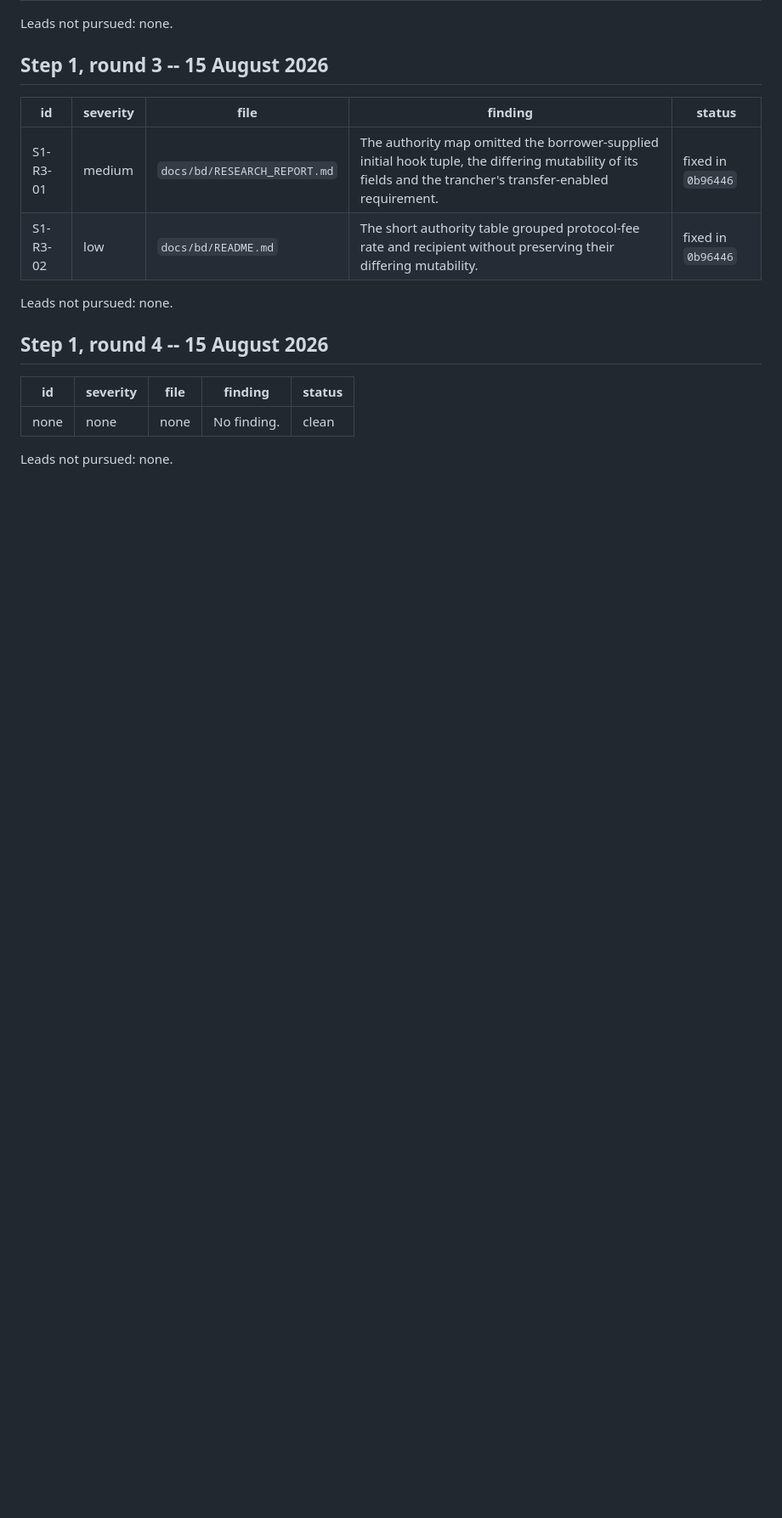
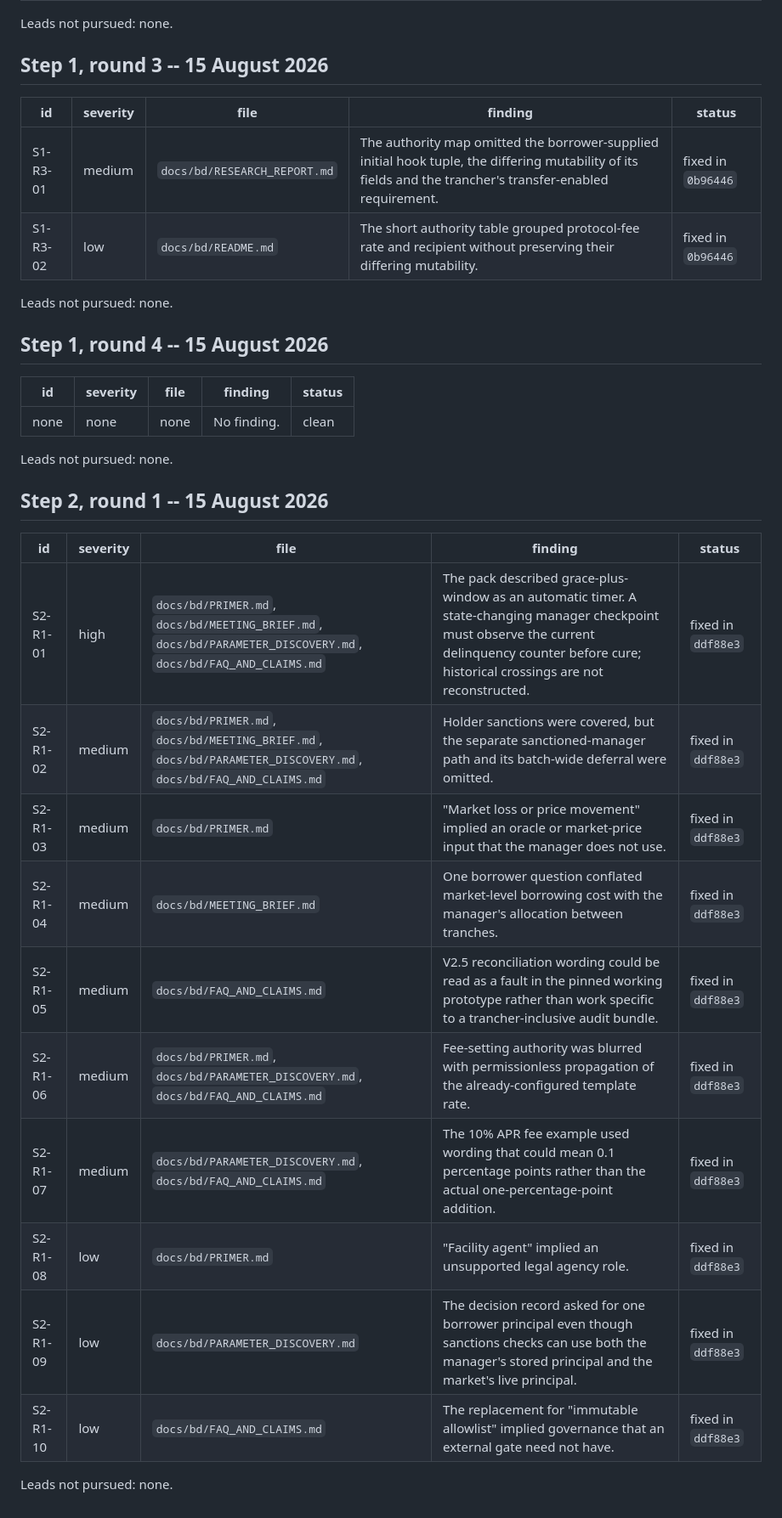
Before and after one commit to wildcat-finance/wildcat-tranching, a Markdown page: audit/AUDIT.md, the part around the change. Shown at 85% size. Drawn GitHub-style; blank space fills up the shorter version.

Commit message:
docs: record counterparty pack review
Refs #41

Co-authored-by: Shoggoth <shoggoth@wildcat.finance>

Wildcat-Origin: shoggoth

```diff
--- a/audit/AUDIT.md
+++ b/audit/AUDIT.md
@@ -45,3 +45,20 @@ Leads not pursued: none.
 | none | none | none | No finding. | clean |
 
 Leads not pursued: none.
+
+## Step 2, round 1 -- 15 August 2026
+
+| id | severity | file | finding | status |
+| --- | --- | --- | --- | --- |
+| S2-R1-01 | high | `docs/bd/PRIMER.md`, `docs/bd/MEETING_BRIEF.md`, `docs/bd/PARAMETER_DISCOVERY.md`, `docs/bd/FAQ_AND_CLAIMS.md` | The pack described grace-plus-window as an automatic timer. A state-changing manager checkpoint must observe the current delinquency counter before cure; historical crossings are not reconstructed. | fixed in `ddf88e3` |
+| S2-R1-02 | medium | `docs/bd/PRIMER.md`, `docs/bd/MEETING_BRIEF.md`, `docs/bd/PARAMETER_DISCOVERY.md`, `docs/bd/FAQ_AND_CLAIMS.md` | Holder sanctions were covered, but the separate sanctioned-manager path and its batch-wide deferral were omitted. | fixed in `ddf88e3` |
+| S2-R1-03 | medium | `docs/bd/PRIMER.md` | "Market loss or price movement" implied an oracle or market-price input that the manager does not use. | fixed in `ddf88e3` |
+| S2-R1-04 | medium | `docs/bd/MEETING_BRIEF.md` | One borrower question conflated market-level borrowing cost with the manager's allocation between tranches. | fixed in `ddf88e3` |
+| S2-R1-05 | medium | `docs/bd/FAQ_AND_CLAIMS.md` | V2.5 reconciliation wording could be read as a fault in the pinned working prototype rather than work specific to a trancher-inclusive audit bundle. | fixed in `ddf88e3` |
+| S2-R1-06 | medium | `docs/bd/PRIMER.md`, `docs/bd/PARAMETER_DISCOVERY.md`, `docs/bd/FAQ_AND_CLAIMS.md` | Fee-setting authority was blurred with permissionless propagation of the already-configured template rate. | fixed in `ddf88e3` |
+| S2-R1-07 | medium | `docs/bd/PARAMETER_DISCOVERY.md`, `docs/bd/FAQ_AND_CLAIMS.md` | The 10% APR fee example used wording that could mean 0.1 percentage points rather than the actual one-percentage-point addition. | fixed in `ddf88e3` |
+| S2-R1-08 | low | `docs/bd/PRIMER.md` | "Facility agent" implied an unsupported legal agency role. | fixed in `ddf88e3` |
+| S2-R1-09 | low | `docs/bd/PARAMETER_DISCOVERY.md` | The decision record asked for one borrower principal even though sanctions checks can use both the manager's stored principal and the market's live principal. | fixed in `ddf88e3` |
+| S2-R1-10 | low | `docs/bd/FAQ_AND_CLAIMS.md` | The replacement for "immutable allowlist" implied governance that an external gate need not have. | fixed in `ddf88e3` |
+
+Leads not pursued: none.
```
